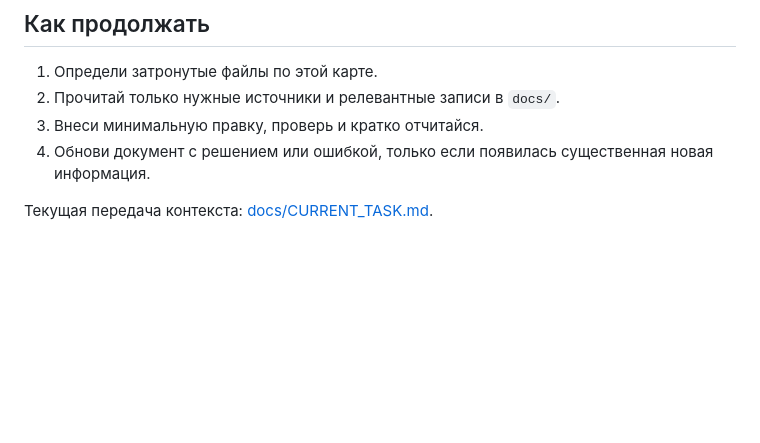
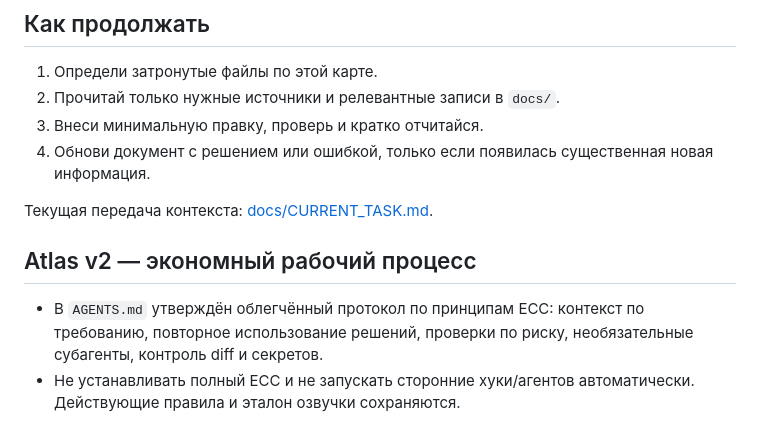
Before and after one commit to Ativ83/Phuket-Atlas, a Markdown page: MEMORY.md, the part around the change. GitHub-like rendering; blank space fills up the shorter version.

Commit message:
docs: record lightweight Atlas v2 workflow

```diff
--- a/MEMORY.md
+++ b/MEMORY.md
@@ -41,3 +41,7 @@
 4. Обнови документ с решением или ошибкой, только если появилась существенная новая информация.
 
 Текущая передача контекста: [docs/CURRENT_TASK.md](docs/CURRENT_TASK.md).
+
+## Atlas v2 — экономный рабочий процесс
+- В `AGENTS.md` утверждён облегчённый протокол по принципам ECC: контекст по требованию, повторное использование решений, проверки по риску, необязательные субагенты, контроль diff и секретов.
+- Не устанавливать полный ECC и не запускать сторонние хуки/агентов автоматически. Действующие правила и эталон озвучки сохраняются.
```
